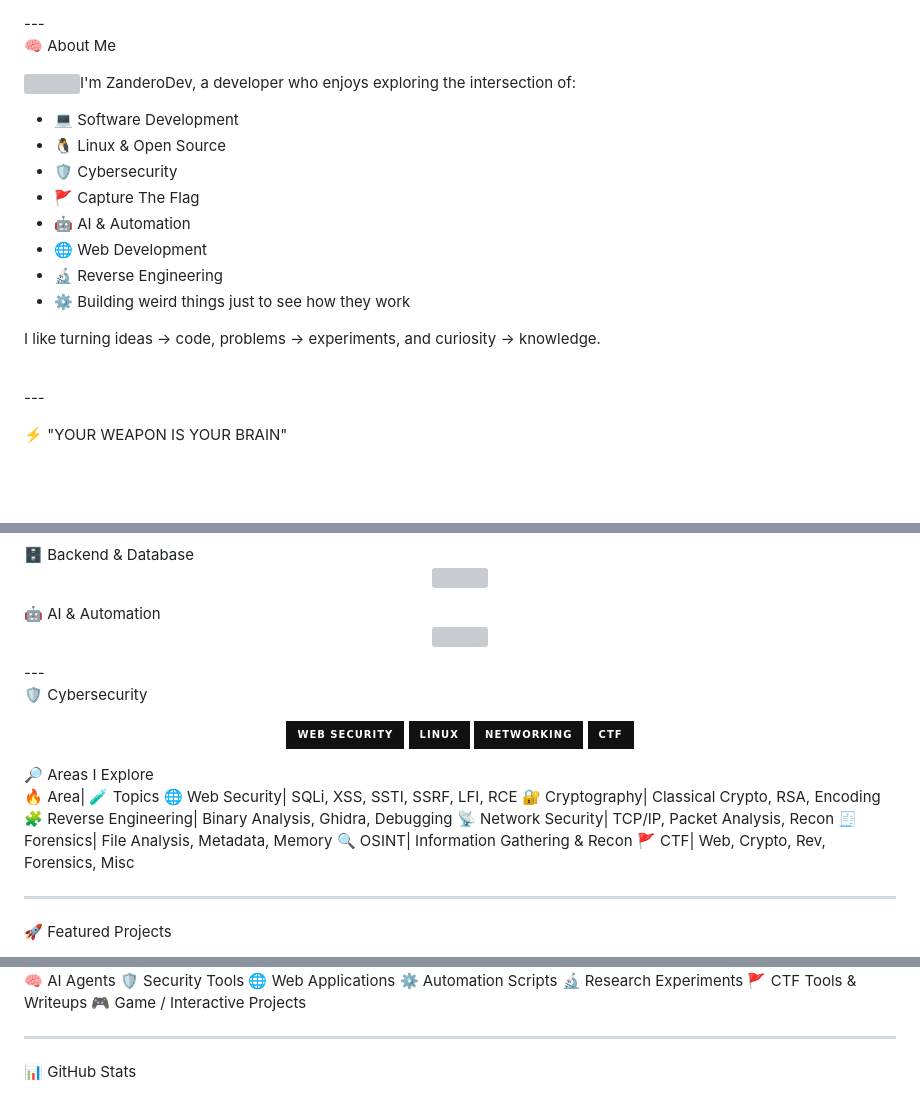
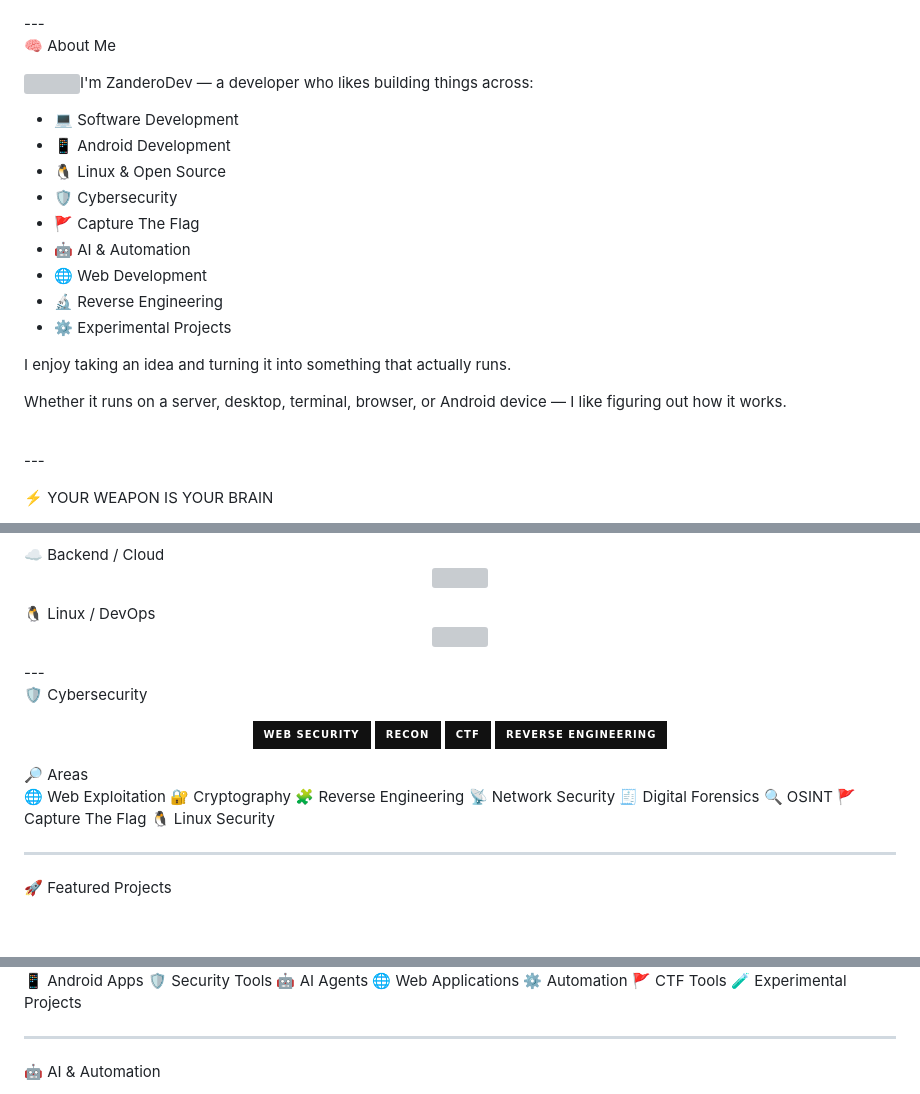
Before and after one commit to ZanderoDev/ZanderoDev, a Markdown page: README.md, 3 parts joined by grey strips. Drawn GitHub-style; badges without logos; blank space fills up the shorter version; grey boxes are pictures that could not be loaded.

```diff
--- a/README.md
+++ b/README.md
@@ -13,22 +16,23 @@
 
 🧠 About Me
 
-<img align="right" width="350" src="https://media.giphy.com/media/qgQUggAC3Pfv687qPC/giphy.gif"/>I'm ZanderoDev, a developer who enjoys exploring the intersection of:
+<img align="right" width="340" src="https://media.giphy.com/media/qgQUggAC3Pfv687qPC/giphy.gif"/>I'm ZanderoDev — a developer who likes building things across:
 
 - 💻 Software Development
+- 📱 Android Development
 - 🐧 Linux & Open Source
 - 🛡️ Cybersecurity
 - 🚩 Capture The Flag
 - 🤖 AI & Automation
 - 🌐 Web Development
 - 🔬 Reverse Engineering
-- ⚙️ Building weird things just to see how they work
+- ⚙️ Experimental Projects
 
-I like turning ideas → code,
-problems → experiments, and
-curiosity → knowledge.
+I enjoy taking an idea and turning it into something that actually runs.
+
+Whether it runs on a server, desktop, terminal, browser, or Android device — I like figuring out how it works.
 
 <br clear="right"/>---
 
-⚡ "YOUR WEAPON IS YOUR BRAIN"
+⚡ YOUR WEAPON IS YOUR BRAIN
 
@@ -81,10 +135,10 @@ But the ability to think, understand, adapt, and solve problems is what makes th
 
 <p align="center">
 <img src="https://skillicons.dev/icons?i=html,css,javascript,typescript,nodejs,nextjs,vite,react,tailwind" />
-</p>🗄️ Backend & Database
+</p>☁️ Backend / Cloud
 
 <p align="center">
-<img src="https://skillicons.dev/icons?i=nodejs,express,postgres,mongodb,supabase,sqlite" />
-</p>🤖 AI & Automation
+<img src="https://skillicons.dev/icons?i=nodejs,express,postgres,mongodb,supabase,docker,cloudflare,vercel" />
+</p>🐧 Linux / DevOps
 
 <p align="center">
@@ -93,19 +147,21 @@ But the ability to think, understand, adapt, and solve problems is what makes th
 
 🛡️ Cybersecurity
 
-<p align="center"><img src="https://img.shields.io/badge/Web%20Security-111111?style=for-the-badge&logo=burpsuite&logoColor=FF6633"/>
-<img src="https://img.shields.io/badge/Linux-111111?style=for-the-badge&logo=linux&logoColor=FCC624"/>
-<img src="https://img.shields.io/badge/Networking-111111?style=for-the-badge&logo=cisco&logoColor=white"/>
-<img src="https://img.shields.io/badge/CTF-111111?style=for-the-badge&logo=hackthebox&logoColor=9FEF00"/></p>🔎 Areas I Explore
+<p align="center">
+<img src="https://img.shields.io/badge/Web%20Security-111111?style=for-the-badge&logo=burpsuite&logoColor=FF6633"/>
+<img src="https://img.shields.io/badge/Recon-111111?style=for-the-badge&logo=gnometerminal&logoColor=white"/>
+<img src="https://img.shields.io/badge/CTF-111111?style=for-the-badge&logo=hackthebox&logoColor=9FEF00"/>
+<img src="https://img.shields.io/badge/Reverse%20Engineering-111111?style=for-the-badge&logo=ghidra&logoColor=white"/>
+</p>🔎 Areas
 
-🔥 Area| 🧪 Topics
-🌐 Web Security| SQLi, XSS, SSTI, SSRF, LFI, RCE
-🔐 Cryptography| Classical Crypto, RSA, Encoding
-🧩 Reverse Engineering| Binary Analysis, Ghidra, Debugging
-📡 Network Security| TCP/IP, Packet Analysis, Recon
-🧾 Forensics| File Analysis, Metadata, Memory
-🔍 OSINT| Information Gathering & Recon
-🚩 CTF| Web, Crypto, Rev, Forensics, Misc
+🌐 Web Exploitation
+🔐 Cryptography
+🧩 Reverse Engineering
+📡 Network Security
+🧾 Digital Forensics
+🔍 OSINT
+🚩 Capture The Flag
+🐧 Linux Security
 
 ---
 
@@ -119,13 +175,13 @@ But the ability to think, understand, adapt, and solve problems is what makes th
 
-🧠 AI Agents
+📱 Android Apps
 🛡️ Security Tools
+🤖 AI Agents
 🌐 Web Applications
-⚙️ Automation Scripts
-🔬 Research Experiments
-🚩 CTF Tools & Writeups
-🎮 Game / Interactive Projects
+⚙️ Automation
+🚩 CTF Tools
+🧪 Experimental Projects
 
 ---
 
-📊 GitHub Stats
+🤖 AI & Automation
 
```
Also changed, not shown: other parts of README.md (+175 -85 lines).
